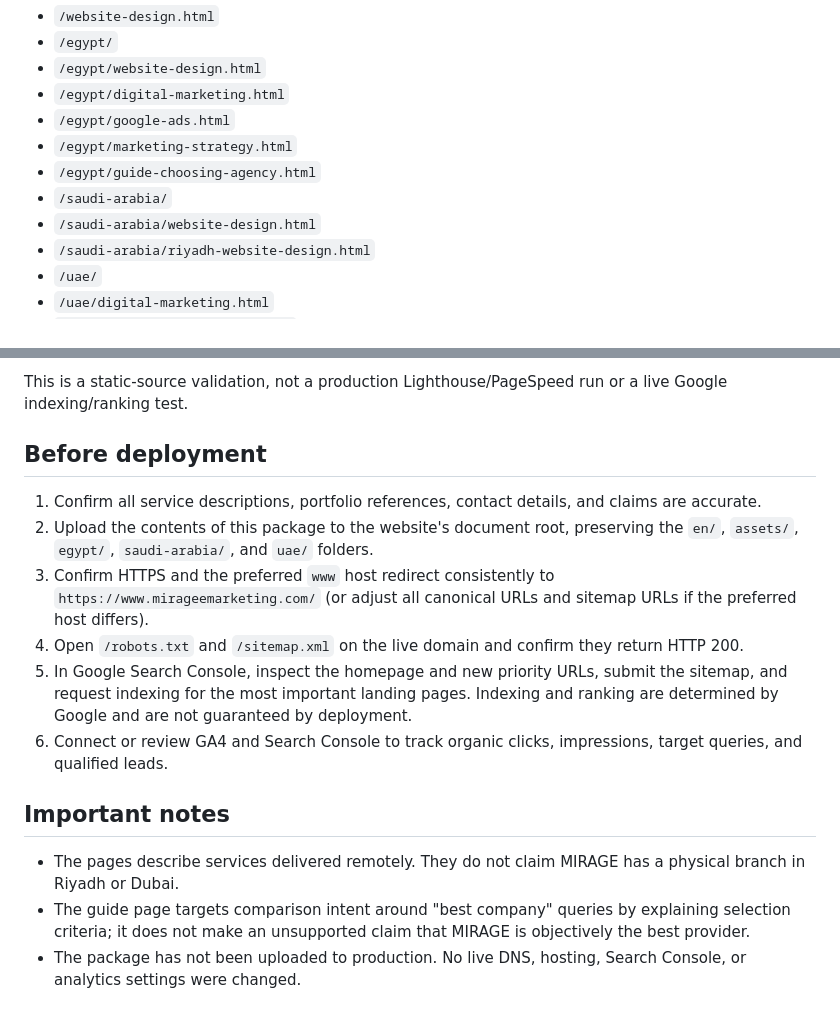
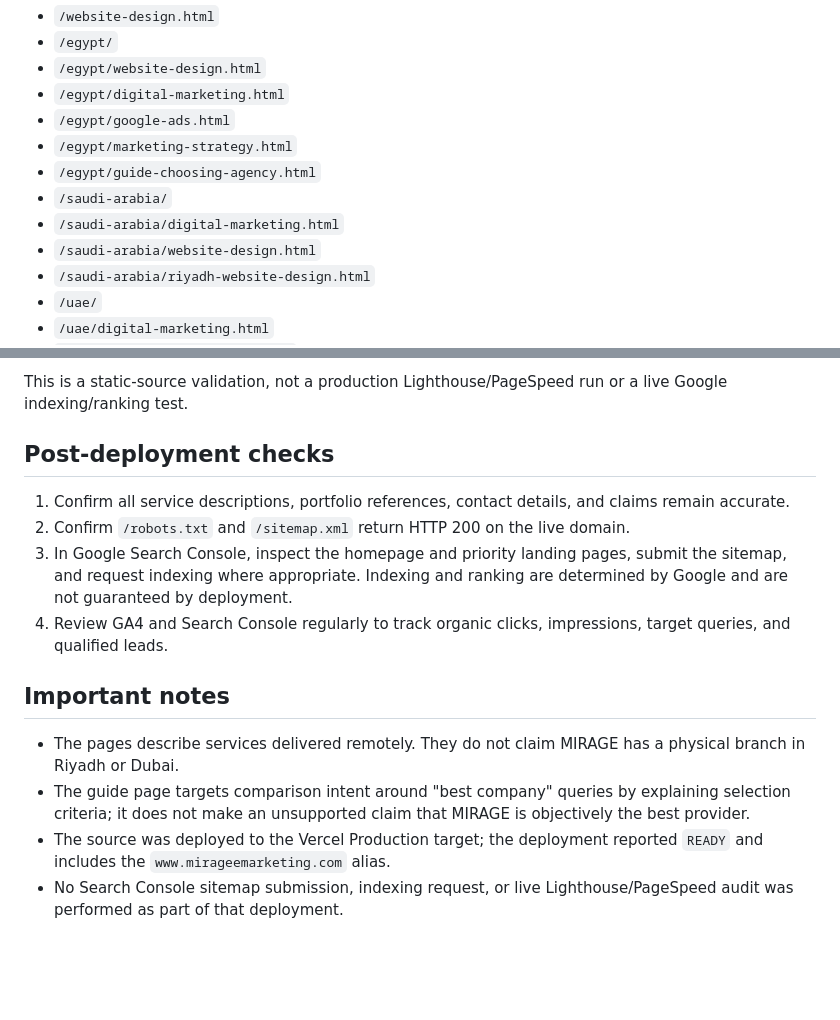
Before and after one commit to AhmedZawwed7/mirage.new, a Markdown page: README-SEO-IMPLEMENTATION.md, 2 parts joined by grey strips. GitHub-like rendering; blank space fills up the shorter version.

Commit message:
Document Saudi landing page and production deployment

```diff
--- a/README-SEO-IMPLEMENTATION.md
+++ b/README-SEO-IMPLEMENTATION.md
@@ -24,6 +24,7 @@ This package contains the static website source plus the SEO and localized landi
 - `/egypt/marketing-strategy.html`
 - `/egypt/guide-choosing-agency.html`
 - `/saudi-arabia/`
+- `/saudi-arabia/digital-marketing.html`
 - `/saudi-arabia/website-design.html`
 - `/saudi-arabia/riyadh-website-design.html`
 - `/uae/`
@@ -40,17 +41,16 @@ This package contains the static website source plus the SEO and localized landi
 
 This is a static-source validation, not a production Lighthouse/PageSpeed run or a live Google indexing/ranking test.
 
-## Before deployment
+## Post-deployment checks
 
-1. Confirm all service descriptions, portfolio references, contact details, and claims are accurate.
-2. Upload the contents of this package to the website's document root, preserving the `en/`, `assets/`, `egypt/`, `saudi-arabia/`, and `uae/` folders.
-3. Confirm HTTPS and the preferred `www` host redirect consistently to `https://www.mirageemarketing.com/` (or adjust all canonical URLs and sitemap URLs if the preferred host differs).
-4. Open `/robots.txt` and `/sitemap.xml` on the live domain and confirm they return HTTP 200.
-5. In Google Search Console, inspect the homepage and new priority URLs, submit the sitemap, and request indexing for the most important landing pages. Indexing and ranking are determined by Google and are not guaranteed by deployment.
-6. Connect or review GA4 and Search Console to track organic clicks, impressions, target queries, and qualified leads.
+1. Confirm all service descriptions, portfolio references, contact details, and claims remain accurate.
+2. Confirm `/robots.txt` and `/sitemap.xml` return HTTP 200 on the live domain.
+3. In Google Search Console, inspect the homepage and priority landing pages, submit the sitemap, and request indexing where appropriate. Indexing and ranking are determined by Google and are not guaranteed by deployment.
+4. Review GA4 and Search Console regularly to track organic clicks, impressions, target queries, and qualified leads.
 
 ## Important notes
 
 - The pages describe services delivered remotely. They do not claim MIRAGE has a physical branch in Riyadh or Dubai.
 - The guide page targets comparison intent around "best company" queries by explaining selection criteria; it does not make an unsupported claim that MIRAGE is objectively the best provider.
-- The package has not been uploaded to production. No live DNS, hosting, Search Console, or analytics settings were changed.
+- The source was deployed to the Vercel Production target; the deployment reported `READY` and includes the `www.mirageemarketing.com` alias.
+- No Search Console sitemap submission, indexing request, or live Lighthouse/PageSpeed audit was performed as part of that deployment.
```
